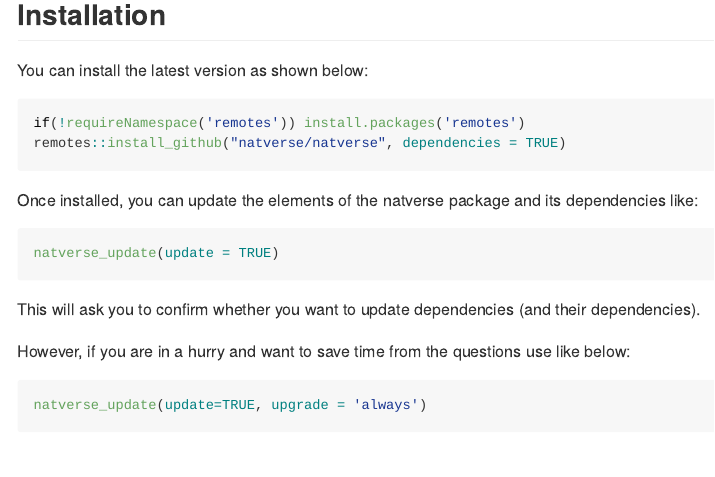
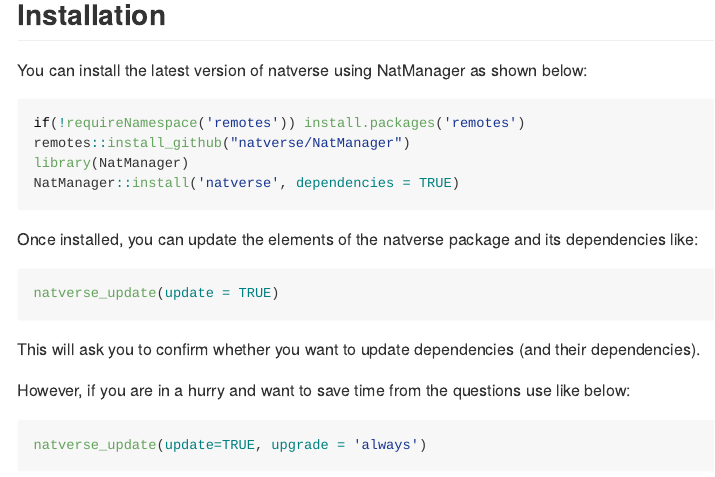
Before and after one commit to natverse/natverse, an R Markdown document (README.Rmd): the page in a window 1100 px wide, from 200 px down. Rendered offline with R 4.5, knitr and Pandoc, with nearby package versions; some code elsewhere in the file could not run offline; badge pictures from the web are left out.

Commit message:
Updated install instructions.

````diff
--- a/README.Rmd
+++ b/README.Rmd
@@ -27,11 +27,13 @@
 
 ## Installation
 
-You can install the latest version as shown below:
+You can install the latest version of natverse using NatManager as shown below:
 
 ```r
 if(!requireNamespace('remotes')) install.packages('remotes')
-remotes::install_github("natverse/natverse", dependencies = TRUE)
+remotes::install_github("natverse/NatManager")
+library(NatManager)
+NatManager::install('natverse', dependencies = TRUE)
 ```
 
 Once installed, you can update the elements of the natverse package and its dependencies like:
````
